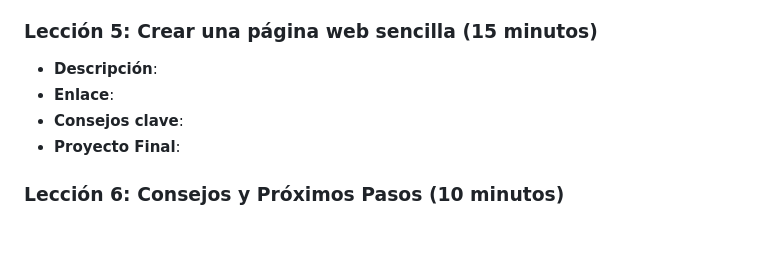
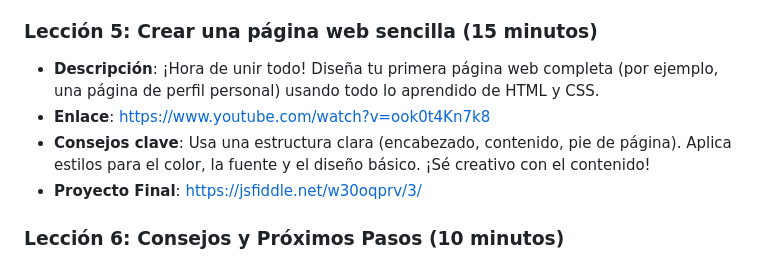
Before and after one commit to Kenyi15upc/webdev-course-Shielddevs, a Markdown page: README.md, the part around the change. Rendered like a GitHub page; blank space fills up the shorter version.

Commit message:
docs: add lesson 5

```diff
--- a/README.md
+++ b/README.md
@@ -34,10 +34,10 @@ Este curso de una hora los estudiantes de secundaria aprenderán a diseñar sus
 - **Práctica**: https://jsfiddle.net/t05cq3yw/
 
 ### Lección 5: Crear una página web sencilla (15 minutos)
-- **Descripción**:
-- **Enlace**:
-- **Consejos clave**:
-- **Proyecto Final**:
+- **Descripción**: ¡Hora de unir todo! Diseña tu primera página web completa (por ejemplo, una página de perfil personal) usando todo lo aprendido de HTML y CSS.
+- **Enlace**: https://www.youtube.com/watch?v=ook0t4Kn7k8
+- **Consejos clave**: Usa una estructura clara (encabezado, contenido, pie de página). Aplica estilos para el color, la fuente y el diseño básico. ¡Sé creativo con el contenido!
+- **Proyecto Final**: https://jsfiddle.net/w30oqprv/3/
 
 ### Lección 6: Consejos y Próximos Pasos (10 minutos)
 - **Descripción**: Recomendaciones y errores comunes en principiantes
```
